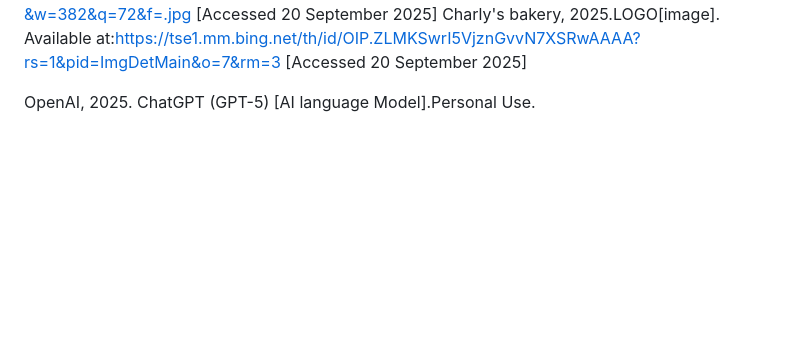
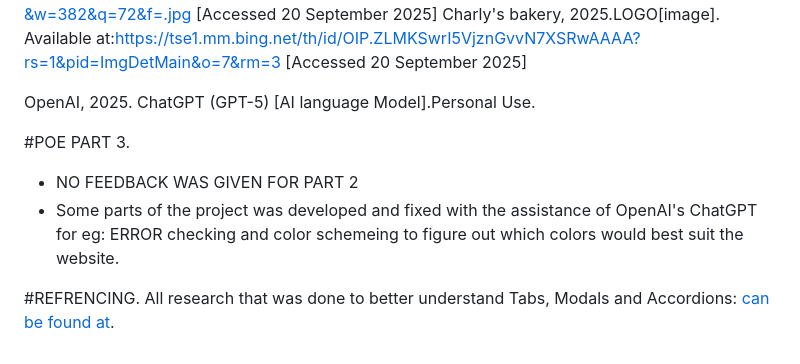
Before and after one commit to Robyn-lee-svg/web-assignment-POE-ART-2, a Markdown page: README.md, the part around the change. Rendered like a GitHub page; blank space fills up the shorter version.

Commit message:
Update README with project references and acknowledgments

```diff
--- a/README.md
+++ b/README.md
@@ -72,3 +72,12 @@ Charly's bakery, 2025. Cakes[image]. Available at:<https://charlysbakery.co.za/w
 Charly's bakery, 2025.LOGO[image]. Available at:<https://tse1.mm.bing.net/th/id/OIP.ZLMKSwrI5VjznGvvN7XSRwAAAA?rs=1&pid=ImgDetMain&o=7&rm=3> [Accessed 20 September 2025]
 
 OpenAI, 2025. ChatGPT (GPT-5) [AI language Model].Personal Use.
+
+
+#POE PART 3.
+- NO FEEDBACK WAS GIVEN FOR PART 2
+- Some parts of the project was developed and fixed with the assistance of OpenAI's ChatGPT for eg:
+  ERROR checking and color schemeing to figure out which colors would best suit the website.
+
+#REFRENCING.
+All research that was done to better understand Tabs, Modals and Accordions:[ can be found at](https://medium.com/@coby09/building-seamless-navigation-in-expo-router-tabs-modals-and-stacks-2df1a5522321).
```
